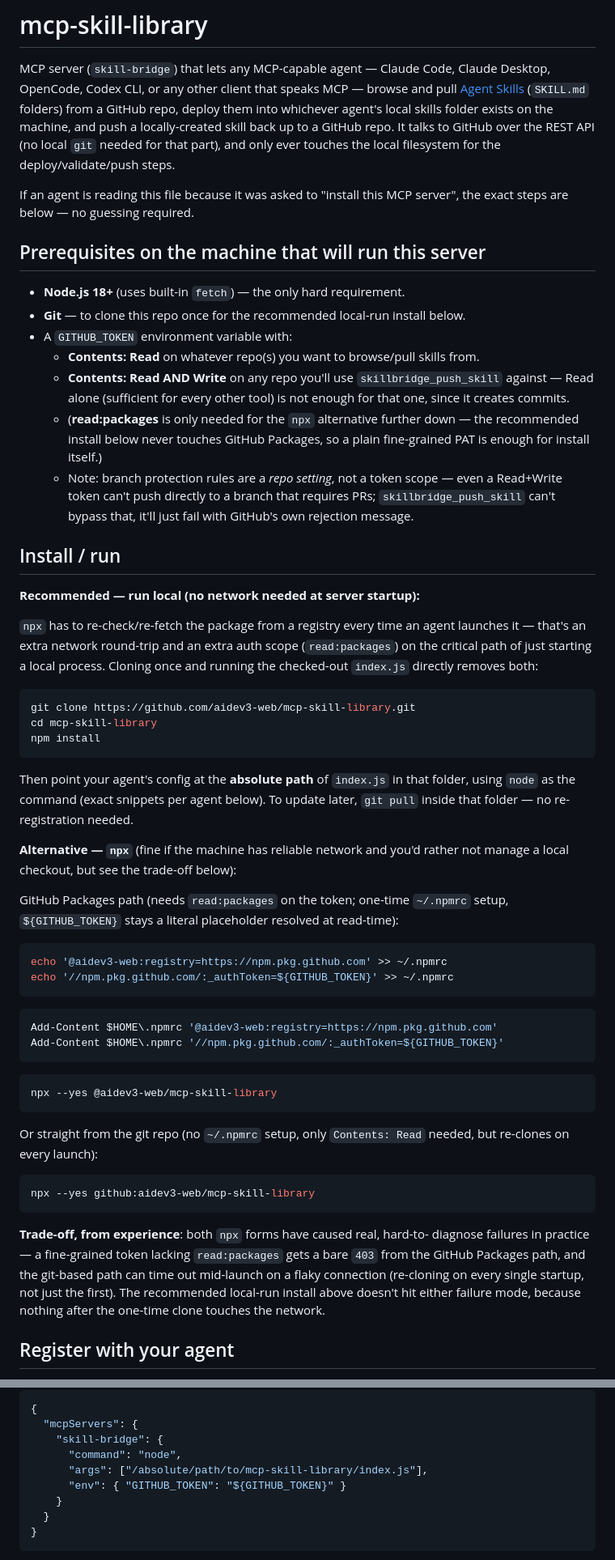
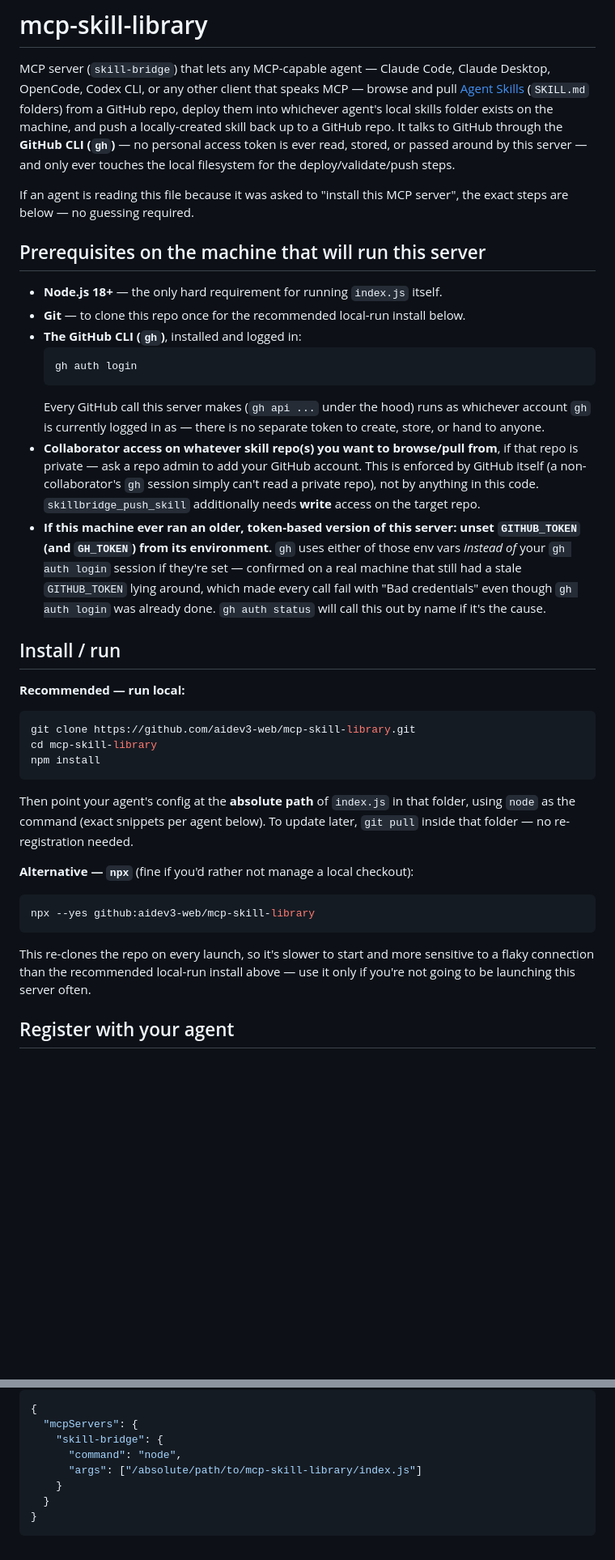
Before and after one commit to aidev3-web/mcp-skill-library, a Markdown page: README.md, 2 parts joined by grey strips. Shown at 81% size. GitHub-like rendering; blank space fills up the shorter version.

````diff
--- a/README.md
+++ b/README.md
@@ -5,38 +5,41 @@ Desktop, OpenCode, Codex CLI, or any other client that speaks MCP — browse and
 pull [Agent Skills](https://agentskills.io/home) (`SKILL.md` folders) from a
 GitHub repo, deploy them into whichever agent's local skills folder exists on
 the machine, and push a locally-created skill back up to a GitHub repo. It
-talks to GitHub over the REST API (no local `git` needed for that part), and
-only ever touches the local filesystem for the deploy/validate/push steps.
+talks to GitHub through the **GitHub CLI (`gh`)** — no personal access token
+is ever read, stored, or passed around by this server — and only ever touches
+the local filesystem for the deploy/validate/push steps.
 
 If an agent is reading this file because it was asked to "install this MCP
 server", the exact steps are below — no guessing required.
 
 ## Prerequisites on the machine that will run this server
 
-- **Node.js 18+** (uses built-in `fetch`) — the only hard requirement.
+- **Node.js 18+** — the only hard requirement for running `index.js` itself.
 - **Git** — to clone this repo once for the recommended local-run install below.
-- A `GITHUB_TOKEN` environment variable with:
-  - **Contents: Read** on whatever repo(s) you want to browse/pull skills from.
-  - **Contents: Read AND Write** on any repo you'll use `skillbridge_push_skill`
-    against — Read alone (sufficient for every other tool) is not enough for
-    that one, since it creates commits.
-  - (**read:packages** is only needed for the `npx` alternative further down —
-    the recommended install below never touches GitHub Packages, so a plain
-    fine-grained PAT is enough for install itself.)
-  - Note: branch protection rules are a *repo setting*, not a token scope —
-    even a Read+Write token can't push directly to a branch that requires PRs;
-    `skillbridge_push_skill` can't bypass that, it'll just fail with GitHub's
-    own rejection message.
+- **The GitHub CLI (`gh`)**, installed and logged in:
+  ```bash
+  gh auth login
+  ```
+  Every GitHub call this server makes (`gh api ...` under the hood) runs as
+  whichever account `gh` is currently logged in as — there is no separate
+  token to create, store, or hand to anyone.
+- **Collaborator access on whatever skill repo(s) you want to browse/pull
+  from**, if that repo is private — ask a repo admin to add your GitHub
+  account. This is enforced by GitHub itself (a non-collaborator's `gh`
+  session simply can't read a private repo), not by anything in this code.
+  `skillbridge_push_skill` additionally needs **write** access on the target
+  repo.
+- **If this machine ever ran an older, token-based version of this server:
+  unset `GITHUB_TOKEN` (and `GH_TOKEN`) from its environment.** `gh` uses
+  either of those env vars *instead of* your `gh auth login` session if
+  they're set — confirmed on a real machine that still had a stale
+  `GITHUB_TOKEN` lying around, which made every call fail with "Bad
+  credentials" even though `gh auth login` was already done. `gh auth
+  status` will call this out by name if it's the cause.
 
 ## Install / run
 
-**Recommended — run local (no network needed at server startup):**
-
-`npx` has to re-check/re-fetch the package from a registry every time an
-agent launches it — that's an extra network round-trip and an extra auth
-scope (`read:packages`) on the critical path of just starting a local
-process. Cloning once and running the checked-out `index.js` directly
-removes both:
+**Recommended — run local:**
 
 ```bash
 git clone https://github.com/aidev3-web/mcp-skill-library.git
@@ -48,36 +51,13 @@ Then point your agent's config at the **absolute path** of `index.js` in
 that folder, using `node` as the command (exact snippets per agent below).
 To update later, `git pull` inside that folder — no re-registration needed.
 
-**Alternative — `npx`** (fine if the machine has reliable network and you'd
-rather not manage a local checkout, but see the trade-off below):
-
-GitHub Packages path (needs `read:packages` on the token; one-time `~/.npmrc`
-setup, `${GITHUB_TOKEN}` stays a literal placeholder resolved at read-time):
-```bash
-echo '@aidev3-web:registry=https://npm.pkg.github.com' >> ~/.npmrc
-echo '//npm.pkg.github.com/:_authToken=${GITHUB_TOKEN}' >> ~/.npmrc
-```
-```powershell
-Add-Content $HOME\.npmrc '@aidev3-web:registry=https://npm.pkg.github.com'
-Add-Content $HOME\.npmrc '//npm.pkg.github.com/:_authToken=${GITHUB_TOKEN}'
-```
-```bash
-npx --yes @aidev3-web/mcp-skill-library
-```
-
-Or straight from the git repo (no `~/.npmrc` setup, only `Contents: Read`
-needed, but re-clones on every launch):
+**Alternative — `npx`** (fine if you'd rather not manage a local checkout):
 ```bash
 npx --yes github:aidev3-web/mcp-skill-library
 ```
-
-**Trade-off, from experience**: both `npx` forms have caused real, hard-to-
-diagnose failures in practice — a fine-grained token lacking `read:packages`
-gets a bare `403` from the GitHub Packages path, and the git-based path can
-time out mid-launch on a flaky connection (re-cloning on every single
-startup, not just the first). The recommended local-run install above
-doesn't hit either failure mode, because nothing after the one-time clone
-touches the network.
+This re-clones the repo on every launch, so it's slower to start and more
+sensitive to a flaky connection than the recommended local-run install above
+— use it only if you're not going to be launching this server often.
 
 ## Register with your agent
 
@@ -138,8 +117,7 @@ MCP Servers** → **View raw config**, or edit the file directly at
   "mcpServers": {
     "skill-bridge": {
       "command": "node",
-      "args": ["/absolute/path/to/mcp-skill-library/index.js"],
-      "env": { "GITHUB_TOKEN": "${GITHUB_TOKEN}" }
+      "args": ["/absolute/path/to/mcp-skill-library/index.js"]
     }
   }
 }
````
Also changed, not shown: other parts of README.md (+46 -85 lines), AGENTS.md (+22 -13 lines).
